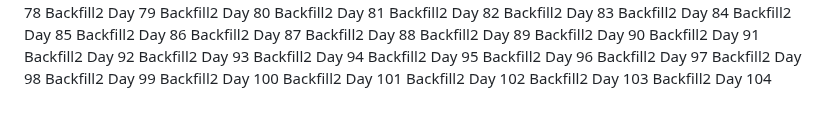
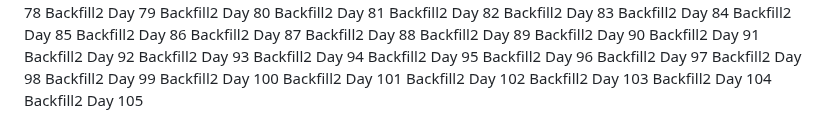
Before and after one commit to ParkerMartina/imxieyi, a Markdown page: DEVLOG.md, the part around the change. Drawn GitHub-style.

Commit message:
docs: backfill2 day 105

```diff
--- a/DEVLOG.md
+++ b/DEVLOG.md
@@ -330,3 +330,4 @@ Backfill2 Day 101
 Backfill2 Day 102
 Backfill2 Day 103
 Backfill2 Day 104
+Backfill2 Day 105
```
